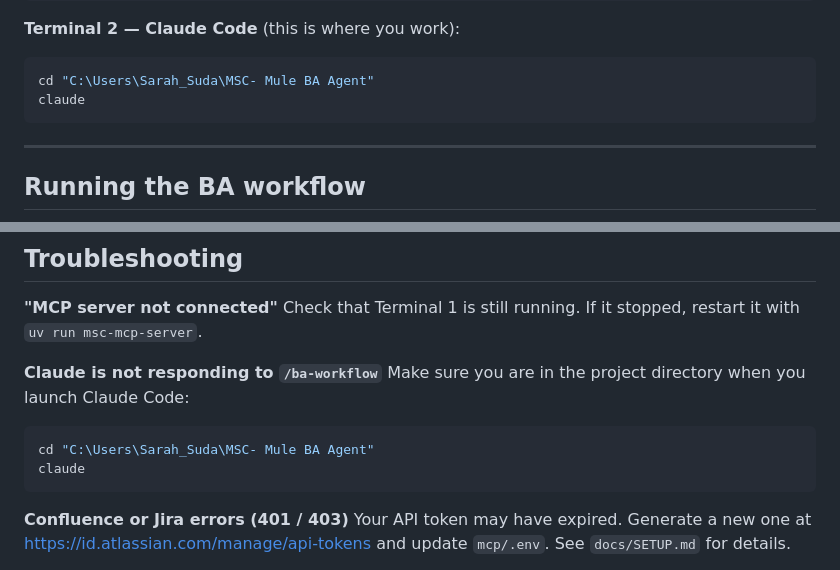
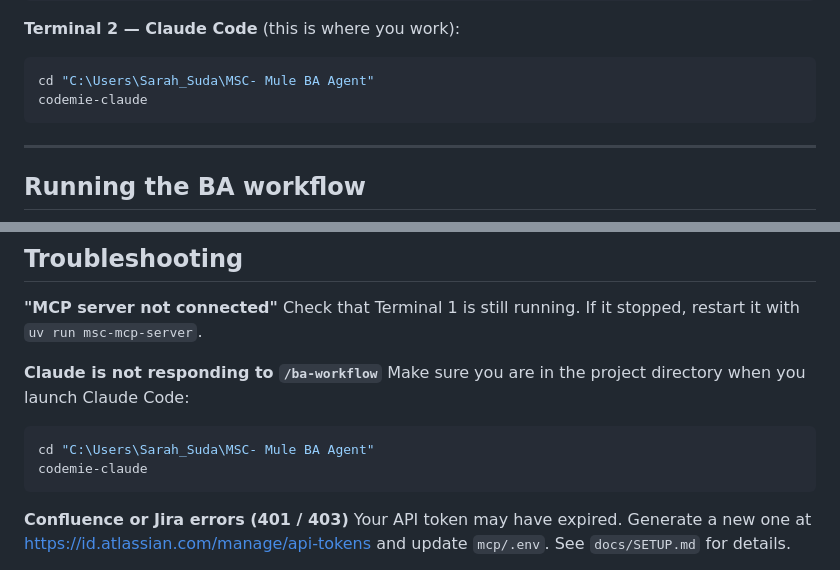
Before and after one commit to sasuepam/MSC-BA-agent, a Markdown page: README.md, 2 parts joined by grey strips. Rendered like a GitHub page.

Commit message:
Use codemie-claude command instead of claude
Co-Authored-By: Claude Sonnet 4.6 <noreply@anthropic.com>

````diff
--- a/README.md
+++ b/README.md
@@ -28,7 +28,7 @@ MSC BA MCP Server running on http://localhost:8080
 **Terminal 2 — Claude Code** (this is where you work):
 ```bash
 cd "C:\Users\Sarah_Suda\MSC- Mule BA Agent"
-claude
+codemie-claude
 ```
 
 ---
@@ -104,7 +104,7 @@ Check that Terminal 1 is still running. If it stopped, restart it with `uv run m
 Make sure you are in the project directory when you launch Claude Code:
 ```bash
 cd "C:\Users\Sarah_Suda\MSC- Mule BA Agent"
-claude
+codemie-claude
 ```
 
 **Confluence or Jira errors (401 / 403)**
````
Also changed, not shown: CLAUDE.md (+10 -10 lines).
